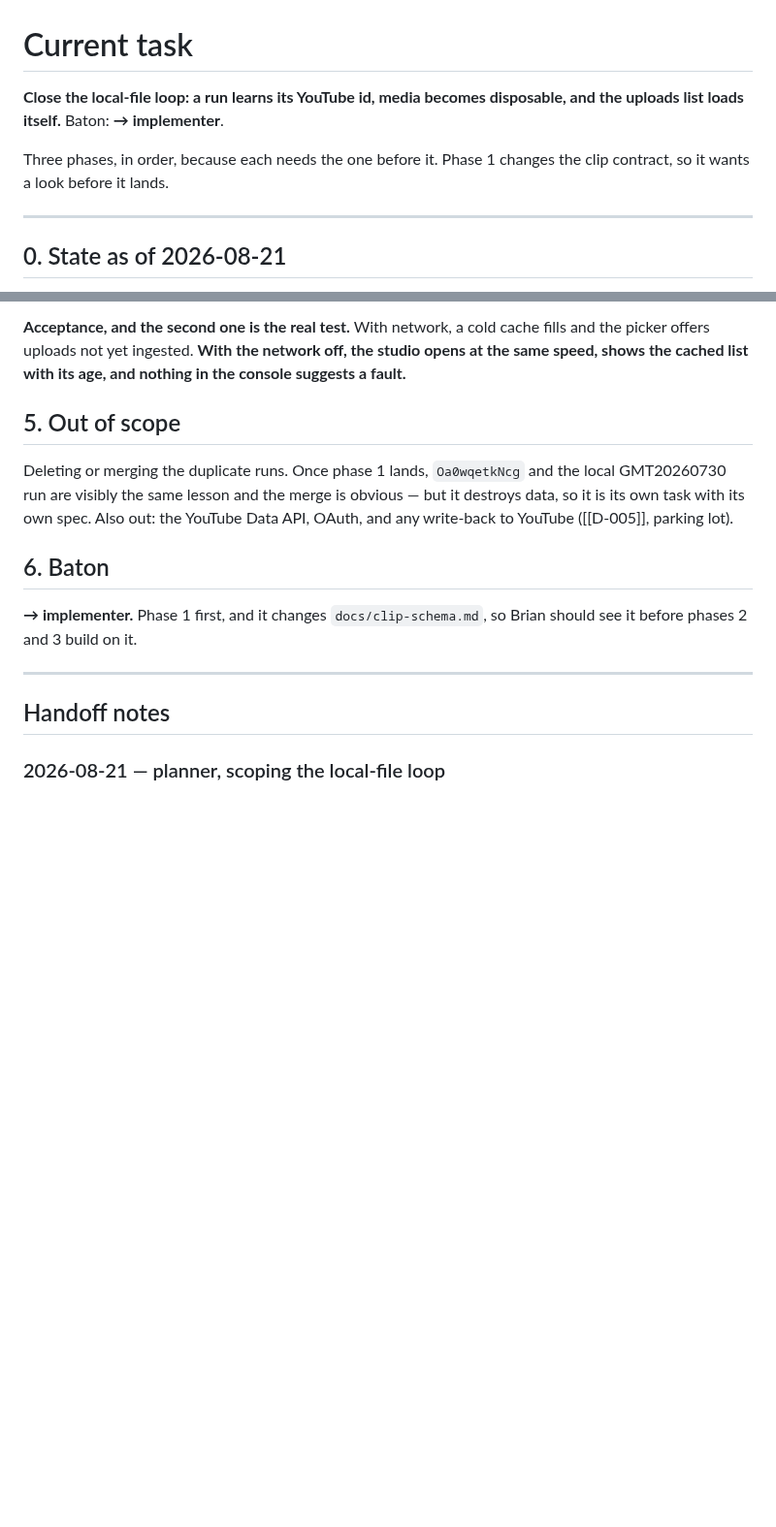
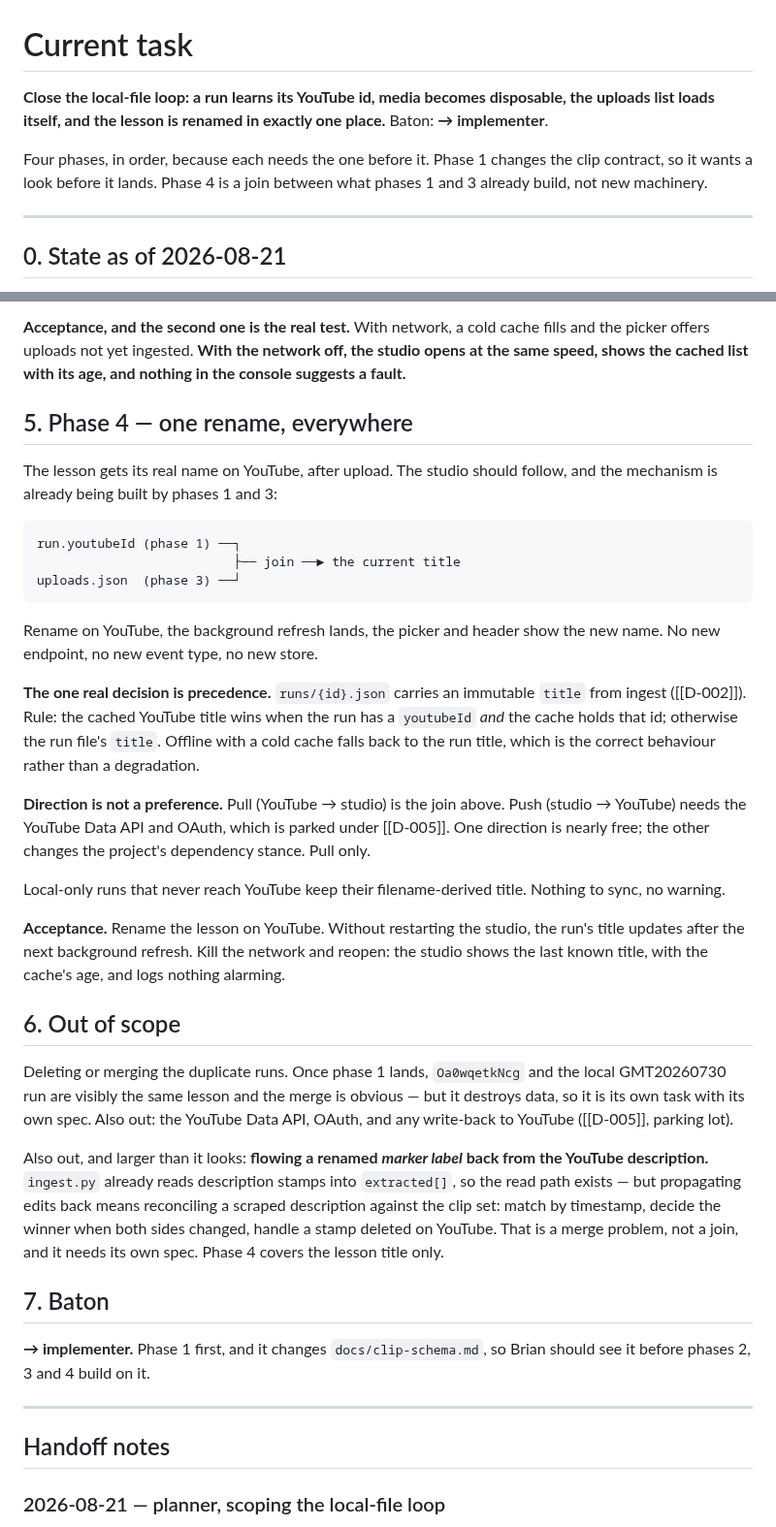
Before and after one commit to bsze24/yt-clip-marker, a Markdown page: docs/coordination/CURRENT.md, 2 parts joined by grey strips. Shown at 97% size. Drawn GitHub-style; blank space fills up the shorter version.

Commit message:
docs: CURRENT.md — phase 4, one rename everywhere
The lesson title follows YouTube by joining run.youtubeId (phase 1) against
uploads.json (phase 3). Pull only; push needs the Data API and OAuth (D-005).
Marker-label writeback from the description is named as out of scope — it is a
reconciliation problem, not a join.

````diff
--- a/docs/coordination/CURRENT.md
+++ b/docs/coordination/CURRENT.md
@@ -1,10 +1,12 @@
 # Current task
 
-**Close the local-file loop: a run learns its YouTube id, media becomes disposable, and the
-uploads list loads itself.** Baton: **→ implementer**.
+**Close the local-file loop: a run learns its YouTube id, media becomes disposable, the
+uploads list loads itself, and the lesson is renamed in exactly one place.** Baton:
+**→ implementer**.
 
-Three phases, in order, because each needs the one before it. Phase 1 changes the clip
-contract, so it wants a look before it lands.
+Four phases, in order, because each needs the one before it. Phase 1 changes the clip
+contract, so it wants a look before it lands. Phase 4 is a join between what phases 1 and 3
+already build, not new machinery.
 
 ---
 
@@ -98,17 +100,54 @@ Brian's channel is `@briansf24` and the lessons are **unlisted**, not private.
 picker offers uploads not yet ingested. **With the network off, the studio opens at the same
 speed, shows the cached list with its age, and nothing in the console suggests a fault.**
 
-## 5. Out of scope
+## 5. Phase 4 — one rename, everywhere
+
+The lesson gets its real name on YouTube, after upload. The studio should follow, and the
+mechanism is already being built by phases 1 and 3:
+
+```
+run.youtubeId (phase 1) ──┐
+                          ├── join ──► the current title
+uploads.json  (phase 3) ──┘
+```
+
+Rename on YouTube, the background refresh lands, the picker and header show the new name. No
+new endpoint, no new event type, no new store.
+
+**The one real decision is precedence.** `runs/{id}.json` carries an immutable `title` from
+ingest ([[D-002]]). Rule: the cached YouTube title wins when the run has a `youtubeId` *and*
+the cache holds that id; otherwise the run file's `title`. Offline with a cold cache falls
+back to the run title, which is the correct behaviour rather than a degradation.
+
+**Direction is not a preference.** Pull (YouTube → studio) is the join above. Push (studio →
+YouTube) needs the YouTube Data API and OAuth, which is parked under [[D-005]]. One direction
+is nearly free; the other changes the project's dependency stance. Pull only.
+
+Local-only runs that never reach YouTube keep their filename-derived title. Nothing to sync,
+no warning.
+
+**Acceptance.** Rename the lesson on YouTube. Without restarting the studio, the run's title
+updates after the next background refresh. Kill the network and reopen: the studio shows the
+last known title, with the cache's age, and logs nothing alarming.
+
+## 6. Out of scope
 
 Deleting or merging the duplicate runs. Once phase 1 lands, `Oa0wqetkNcg` and the local
 GMT20260730 run are visibly the same lesson and the merge is obvious — but it destroys data,
 so it is its own task with its own spec. Also out: the YouTube Data API, OAuth, and any
 write-back to YouTube ([[D-005]], parking lot).
 
-## 6. Baton
+Also out, and larger than it looks: **flowing a renamed *marker label* back from the YouTube
+description.** `ingest.py` already reads description stamps into `extracted[]`, so the read
+path exists — but propagating edits back means reconciling a scraped description against the
+clip set: match by timestamp, decide the winner when both sides changed, handle a stamp
+deleted on YouTube. That is a merge problem, not a join, and it needs its own spec. Phase 4
+covers the lesson title only.
+
+## 7. Baton
 
 **→ implementer.** Phase 1 first, and it changes `docs/clip-schema.md`, so Brian should see it
-before phases 2 and 3 build on it.
+before phases 2, 3 and 4 build on it.
 
 ---
 
````
Also changed, not shown: other parts of docs/coordination/CURRENT.md (+12 -0 lines).
